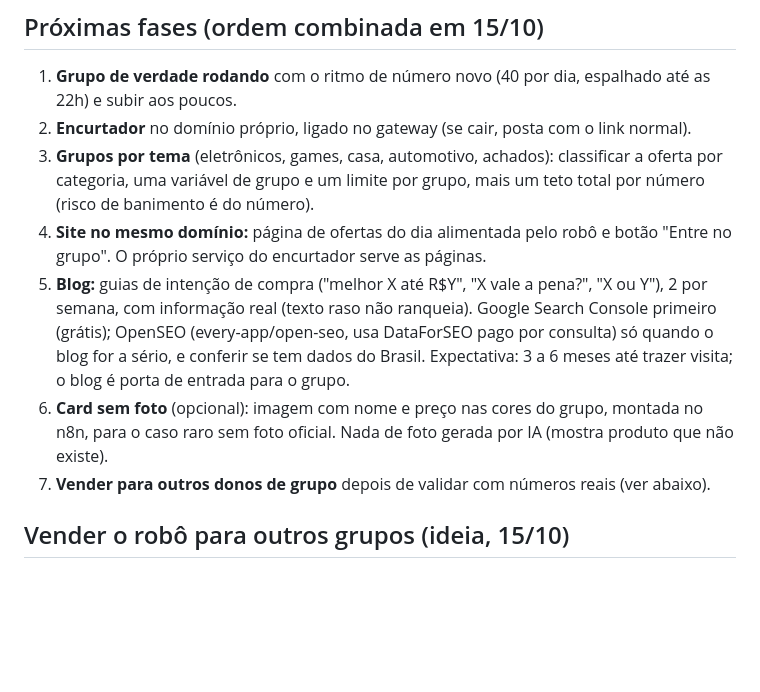
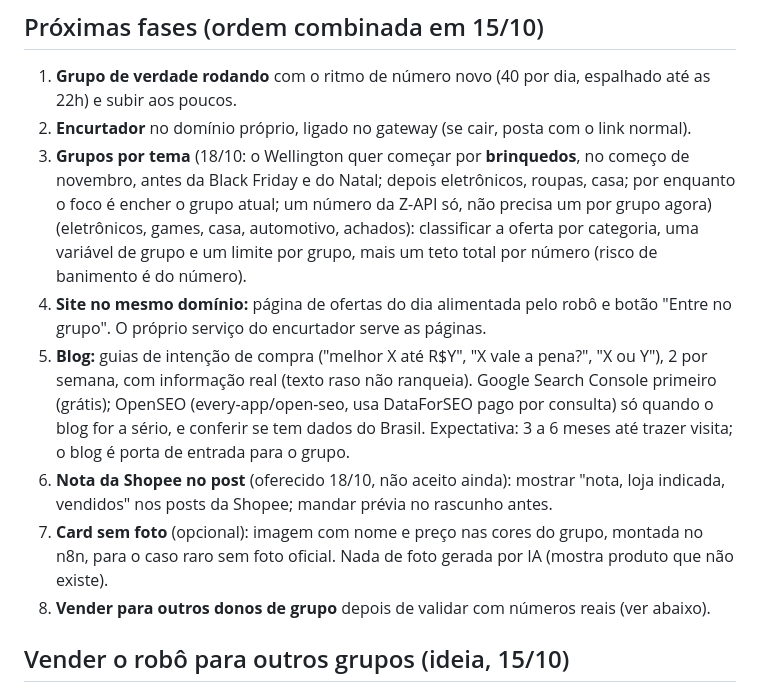
Before and after one commit to KaosTon/LINKSDEAFILIADOS, a Markdown page: PLANEJAMENTO.md, the part around the change. Rendered like a GitHub page; blank space fills up the shorter version.

```diff
--- a/PLANEJAMENTO.md
+++ b/PLANEJAMENTO.md
@@ -228,11 +228,12 @@ Pesquisa na internet (docs oficiais, blogs e comunidades BR). Parte das fontes
 
 1. **Grupo de verdade rodando** com o ritmo de número novo (40 por dia, espalhado até as 22h) e subir aos poucos.
 2. **Encurtador** no domínio próprio, ligado no gateway (se cair, posta com o link normal).
-3. **Grupos por tema** (eletrônicos, games, casa, automotivo, achados): classificar a oferta por categoria, uma variável de grupo e um limite por grupo, mais um teto total por número (risco de banimento é do número).
+3. **Grupos por tema** (18/10: o Wellington quer começar por **brinquedos**, no começo de novembro, antes da Black Friday e do Natal; depois eletrônicos, roupas, casa; por enquanto o foco é encher o grupo atual; um número da Z-API só, não precisa um por grupo agora) (eletrônicos, games, casa, automotivo, achados): classificar a oferta por categoria, uma variável de grupo e um limite por grupo, mais um teto total por número (risco de banimento é do número).
 4. **Site no mesmo domínio:** página de ofertas do dia alimentada pelo robô e botão "Entre no grupo". O próprio serviço do encurtador serve as páginas.
 5. **Blog:** guias de intenção de compra ("melhor X até R$Y", "X vale a pena?", "X ou Y"), 2 por semana, com informação real (texto raso não ranqueia). Google Search Console primeiro (grátis); OpenSEO (every-app/open-seo, usa DataForSEO pago por consulta) só quando o blog for a sério, e conferir se tem dados do Brasil. Expectativa: 3 a 6 meses até trazer visita; o blog é porta de entrada para o grupo.
-6. **Card sem foto** (opcional): imagem com nome e preço nas cores do grupo, montada no n8n, para o caso raro sem foto oficial. Nada de foto gerada por IA (mostra produto que não existe).
-7. **Vender para outros donos de grupo** depois de validar com números reais (ver abaixo).
+6. **Nota da Shopee no post** (oferecido 18/10, não aceito ainda): mostrar "nota, loja indicada, vendidos" nos posts da Shopee; mandar prévia no rascunho antes.
+7. **Card sem foto** (opcional): imagem com nome e preço nas cores do grupo, montada no n8n, para o caso raro sem foto oficial. Nada de foto gerada por IA (mostra produto que não existe).
+8. **Vender para outros donos de grupo** depois de validar com números reais (ver abaixo).
 
 ## Vender o robô para outros grupos (ideia, 15/10)
 
```
Also changed, not shown: CLAUDE.md (+7 -2 lines).
